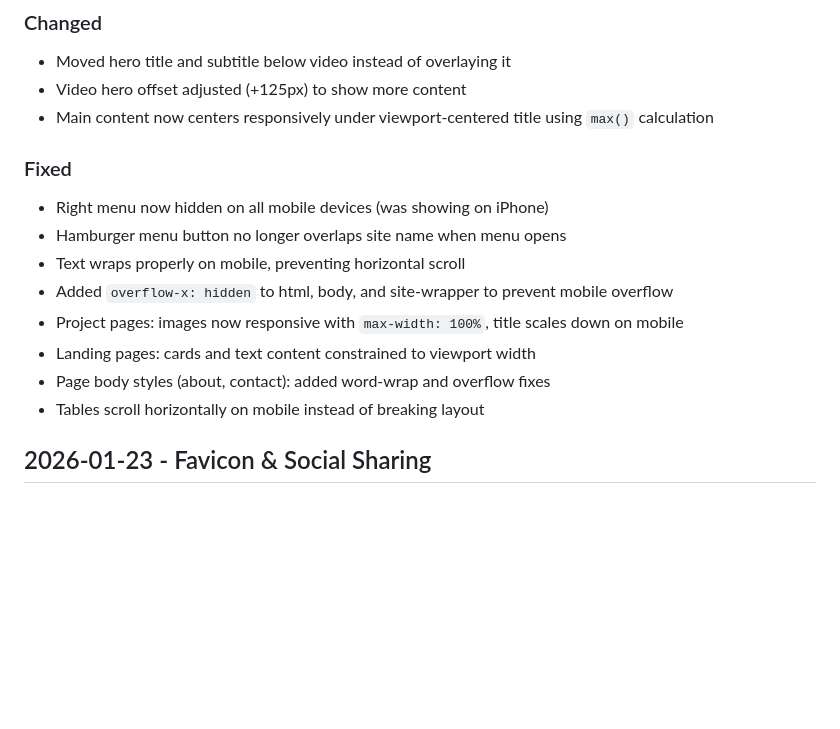
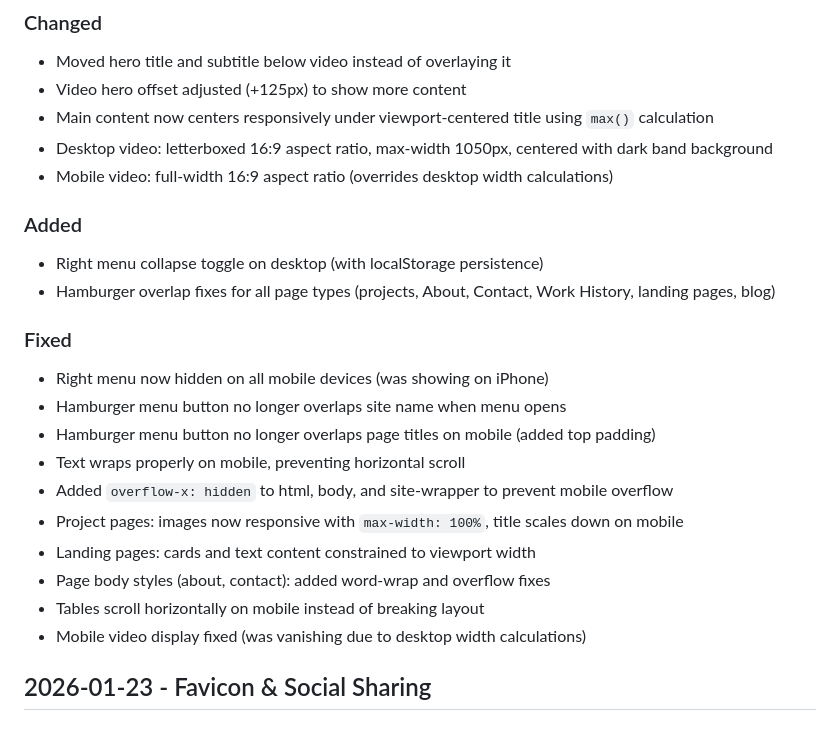
Before and after one commit to NickGalins/portfolio-website, a Markdown page: CHANGELOG.md, the part around the change. Rendered like a GitHub page; blank space fills up the shorter version.

```diff
--- a/CHANGELOG.md
+++ b/CHANGELOG.md
@@ -11,17 +11,26 @@ All notable changes to this portfolio site will be documented in this file.
 - Moved hero title and subtitle below video instead of overlaying it
 - Video hero offset adjusted (+125px) to show more content
 - Main content now centers responsively under viewport-centered title using `max()` calculation
+- Desktop video: letterboxed 16:9 aspect ratio, max-width 1050px, centered with dark band background
+- Mobile video: full-width 16:9 aspect ratio (overrides desktop width calculations)
+
+### Added
+
+- Right menu collapse toggle on desktop (with localStorage persistence)
+- Hamburger overlap fixes for all page types (projects, About, Contact, Work History, landing pages, blog)
 
 ### Fixed
 
 - Right menu now hidden on all mobile devices (was showing on iPhone)
 - Hamburger menu button no longer overlaps site name when menu opens
+- Hamburger menu button no longer overlaps page titles on mobile (added top padding)
 - Text wraps properly on mobile, preventing horizontal scroll
 - Added `overflow-x: hidden` to html, body, and site-wrapper to prevent mobile overflow
 - Project pages: images now responsive with `max-width: 100%`, title scales down on mobile
 - Landing pages: cards and text content constrained to viewport width
 - Page body styles (about, contact): added word-wrap and overflow fixes
 - Tables scroll horizontally on mobile instead of breaking layout
+- Mobile video display fixed (was vanishing due to desktop width calculations)
 
 ## 2026-01-23 - Favicon & Social Sharing
 
```
Also changed, not shown: README.md (+26 -10 lines).
